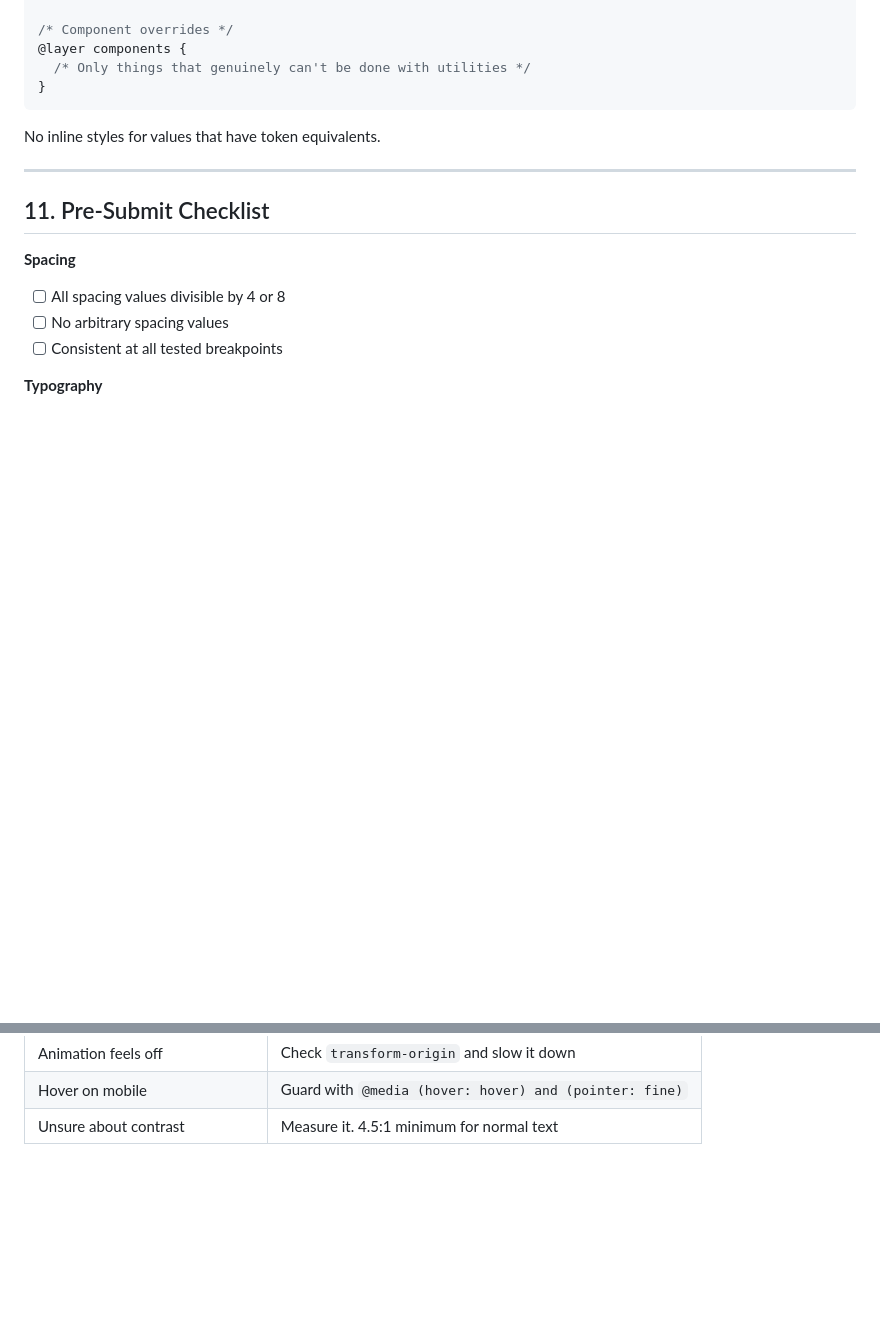
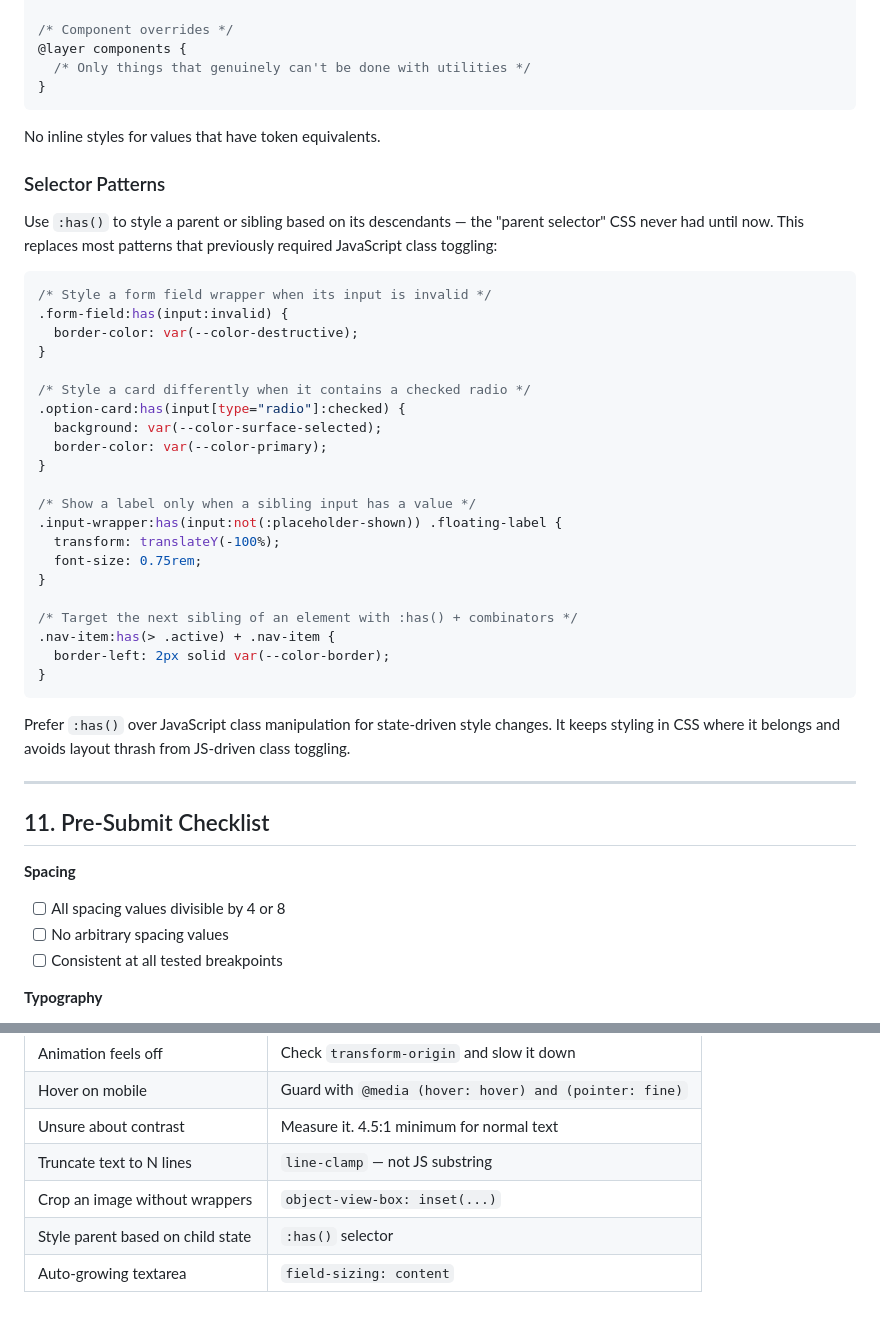
Before and after one commit to ommakes/Skills, a Markdown page: Vois-Design-System/SKILL.md, 2 parts joined by grey strips. GitHub-like rendering; blank space fills up the shorter version.

````diff
--- a/Vois-Design-System/SKILL.md
+++ b/Vois-Design-System/SKILL.md
@@ -562,6 +610,36 @@ html {
 
 No inline styles for values that have token equivalents.
 
+### Selector Patterns
+
+Use `:has()` to style a parent or sibling based on its descendants — the "parent selector" CSS never had until now. This replaces most patterns that previously required JavaScript class toggling:
+
+```css
+/* Style a form field wrapper when its input is invalid */
+.form-field:has(input:invalid) {
+  border-color: var(--color-destructive);
+}
+
+/* Style a card differently when it contains a checked radio */
+.option-card:has(input[type="radio"]:checked) {
+  background: var(--color-surface-selected);
+  border-color: var(--color-primary);
+}
+
+/* Show a label only when a sibling input has a value */
+.input-wrapper:has(input:not(:placeholder-shown)) .floating-label {
+  transform: translateY(-100%);
+  font-size: 0.75rem;
+}
+
+/* Target the next sibling of an element with :has() + combinators */
+.nav-item:has(> .active) + .nav-item {
+  border-left: 2px solid var(--color-border);
+}
+```
+
+Prefer `:has()` over JavaScript class manipulation for state-driven style changes. It keeps styling in CSS where it belongs and avoids layout thrash from JS-driven class toggling.
+
 ---
 
 ## 11. Pre-Submit Checklist
@@ -637,3 +719,7 @@ No inline styles for values that have token equivalents.
 | Animation feels off | Check `transform-origin` and slow it down |
 | Hover on mobile | Guard with `@media (hover: hover) and (pointer: fine)` |
 | Unsure about contrast | Measure it. 4.5:1 minimum for normal text |
+| Truncate text to N lines | `line-clamp` — not JS substring |
+| Crop an image without wrappers | `object-view-box: inset(...)` |
+| Style parent based on child state | `:has()` selector |
+| Auto-growing textarea | `field-sizing: content` |
````
Also changed, not shown: other parts of Vois-Design-System/SKILL.md (+52 -0 lines), Vois-Design-System/CHANGELOG.md (added, +30 -0 lines).
